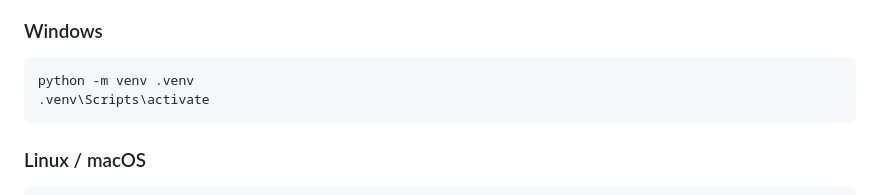
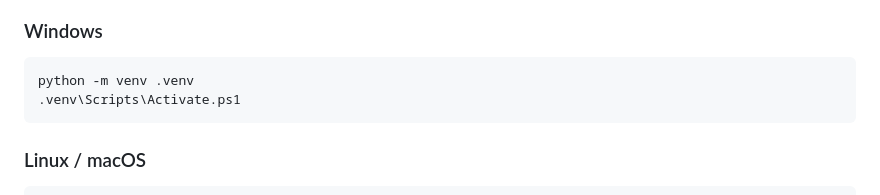
Before and after one commit to ancoder001/heart-disease-prediction, a Markdown page: README.md, the part around the change. GitHub-like rendering.

````diff
--- a/README.md
+++ b/README.md
@@ -115,7 +115,7 @@ cd heart-disease-prediction
 
 ```bash
 python -m venv .venv
-.venv\Scripts\activate
+.venv\Scripts\Activate.ps1
 ```
 
 ### Linux / macOS
````
